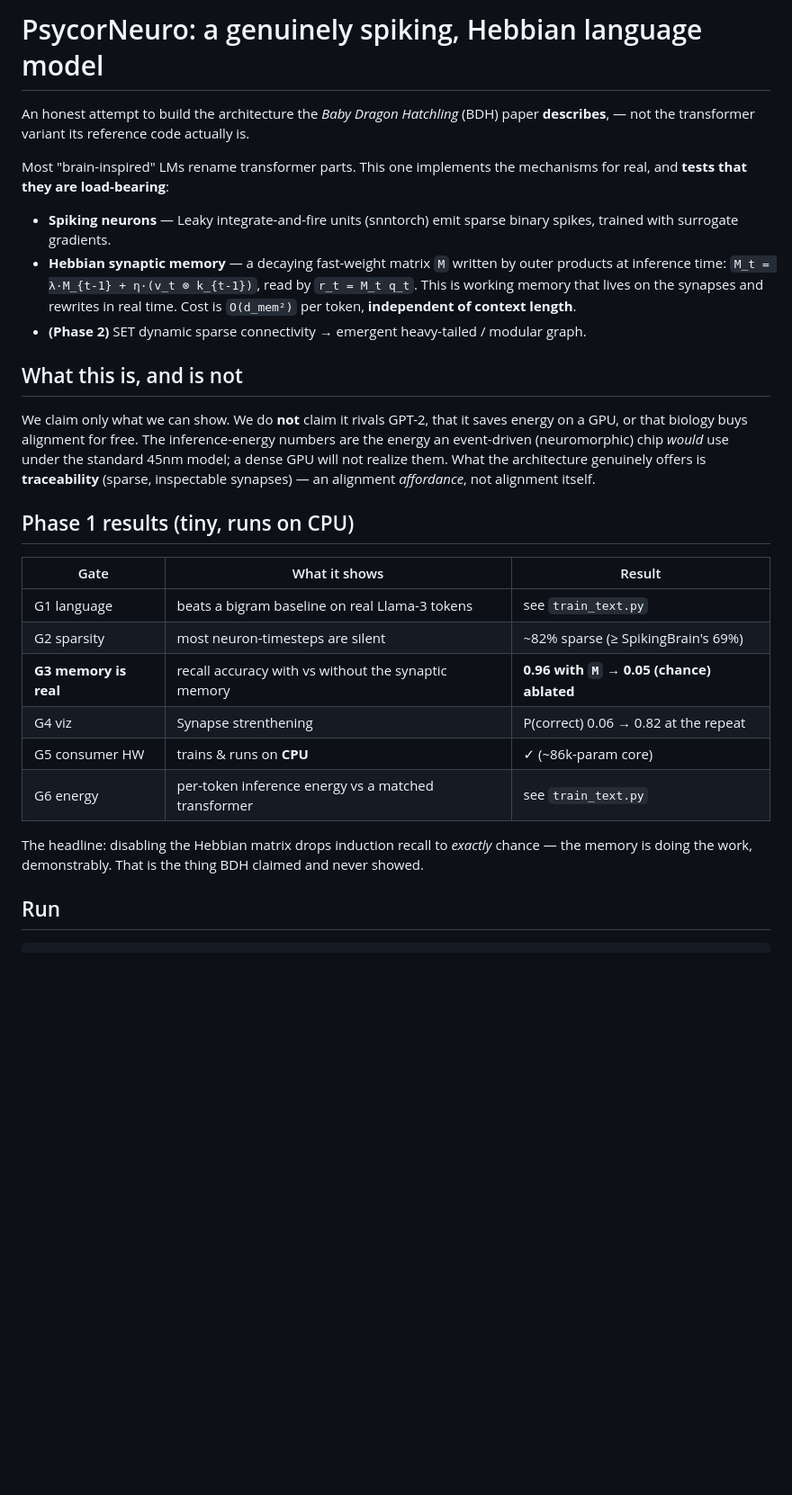
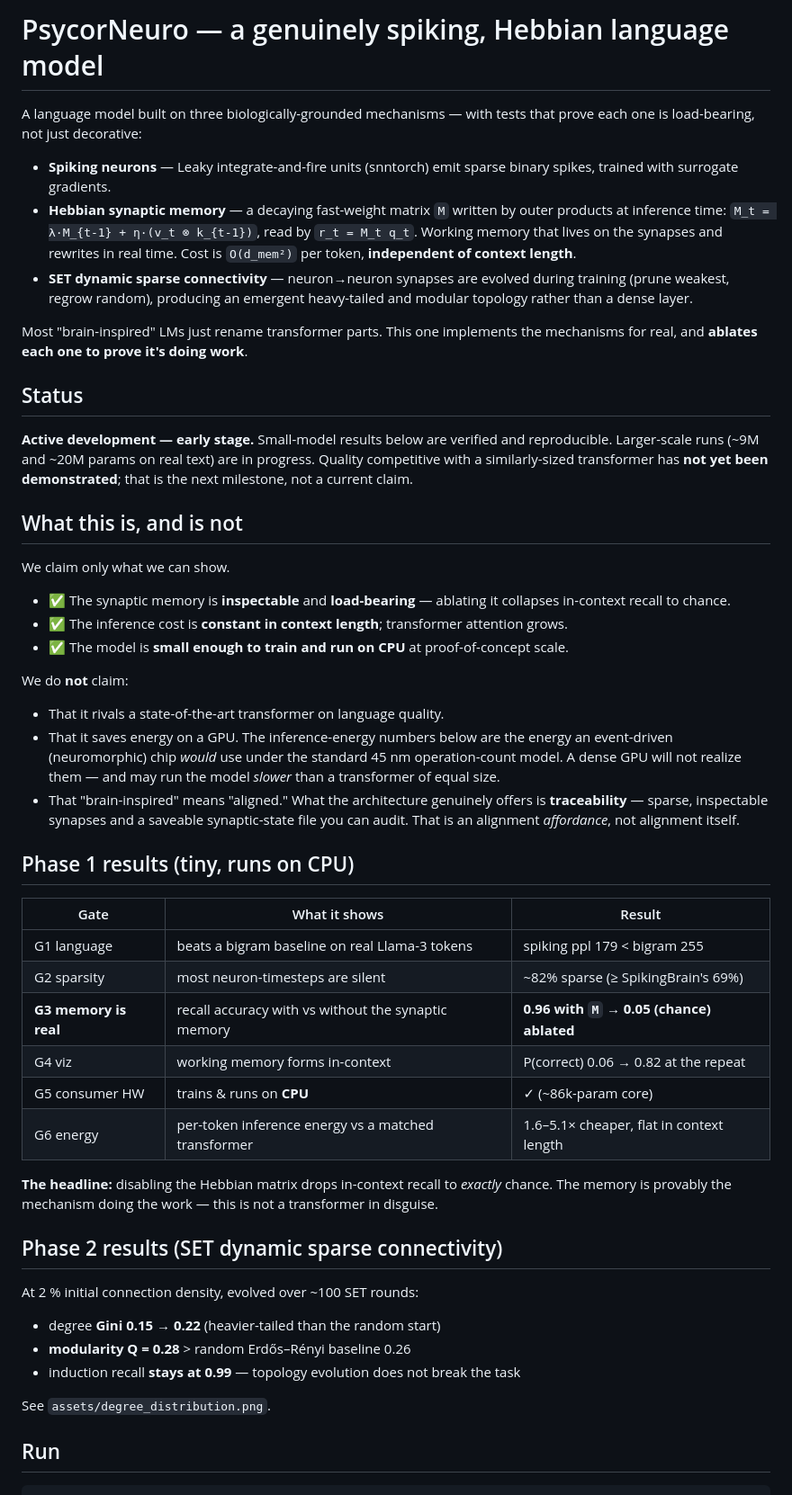
Before and after one commit to PsycorAI/neuro, a Markdown page: README.md, the part around one of its changes. Shown at 90% size. Drawn GitHub-style; blank space fills up the shorter version.

```diff
--- a/README.md
+++ b/README.md
@@ -1,40 +1,76 @@
-# PsycorNeuro: a genuinely spiking, Hebbian language model
+# PsycorNeuro — a genuinely spiking, Hebbian language model
 
-An honest attempt to build the architecture the *Baby Dragon Hatchling* (BDH) paper
-**describes**, — not the transformer variant its reference code actually is.
+A language model built on three biologically-grounded mechanisms — with tests
+that prove each one is load-bearing, not just decorative:
 
-Most "brain-inspired" LMs rename transformer parts. This one implements the mechanisms
-for real, and **tests that they are load-bearing**:
+- **Spiking neurons** — Leaky integrate-and-fire units (snntorch) emit sparse
+  binary spikes, trained with surrogate gradients.
+- **Hebbian synaptic memory** — a decaying fast-weight matrix `M` written by
+  outer products at inference time:
+  `M_t = λ·M_{t-1} + η·(v_t ⊗ k_{t-1})`, read by `r_t = M_t q_t`.
+  Working memory that lives on the synapses and rewrites in real time.
+  Cost is `O(d_mem²)` per token, **independent of context length**.
+- **SET dynamic sparse connectivity** — neuron→neuron synapses are evolved
+  during training (prune weakest, regrow random), producing an emergent
+  heavy-tailed and modular topology rather than a dense layer.
 
-- **Spiking neurons** — Leaky integrate-and-fire units (snntorch) emit sparse binary
-  spikes, trained with surrogate gradients.
-- **Hebbian synaptic memory** — a decaying fast-weight matrix `M` written by
-  outer products at inference time: `M_t = λ·M_{t-1} + η·(v_t ⊗ k_{t-1})`, read by
-  `r_t = M_t q_t`. This is working memory that lives on the synapses and rewrites in
-  real time. Cost is `O(d_mem²)` per token, **independent of context length**.
-- **(Phase 2)** SET dynamic sparse connectivity → emergent heavy-tailed / modular graph.
+Most "brain-inspired" LMs just rename transformer parts. This one implements
+the mechanisms for real, and **ablates each one to prove it's doing work**.
+
+## Status
+
+**Active development — early stage.** Small-model results below are verified
+and reproducible. Larger-scale runs (~9M and ~20M params on real text) are in
+progress. Quality competitive with a similarly-sized transformer has **not yet
+been demonstrated**; that is the next milestone, not a current claim.
 
 ## What this is, and is not
 
-We claim only what we can show. We do **not** claim it rivals GPT-2, that it saves energy
-on a GPU, or that biology buys alignment for free. The inference-energy numbers are the
-energy an event-driven (neuromorphic) chip *would* use under the standard 45nm model; a
-dense GPU will not realize them. What the architecture genuinely offers is **traceability**
-(sparse, inspectable synapses) — an alignment *affordance*, not alignment itself.
+We claim only what we can show.
+
+- ✅ The synaptic memory is **inspectable** and **load-bearing** — ablating it
+  collapses in-context recall to chance.
+- ✅ The inference cost is **constant in context length**; transformer attention
+  grows.
+- ✅ The model is **small enough to train and run on CPU** at proof-of-concept
+  scale.
+
+We do **not** claim:
+
+- That it rivals a state-of-the-art transformer on language quality.
+- That it saves energy on a GPU. The inference-energy numbers below are the
+  energy an event-driven (neuromorphic) chip *would* use under the standard
+  45 nm operation-count model. A dense GPU will not realize them — and may run
+  the model *slower* than a transformer of equal size.
+- That "brain-inspired" means "aligned." What the architecture genuinely offers
+  is **traceability** — sparse, inspectable synapses and a saveable
+  synaptic-state file you can audit. That is an alignment *affordance*, not
+  alignment itself.
 
 ## Phase 1 results (tiny, runs on CPU)
 
 | Gate | What it shows | Result |
 |---|---|---|
-| G1 language | beats a bigram baseline on real Llama-3 tokens | see `train_text.py` |
+| G1 language | beats a bigram baseline on real Llama-3 tokens | spiking ppl 179 < bigram 255 |
 | G2 sparsity | most neuron-timesteps are silent | ~82% sparse (≥ SpikingBrain's 69%) |
 | **G3 memory is real** | recall accuracy with vs without the synaptic memory | **0.96 with `M` → 0.05 (chance) ablated** |
-| G4 viz | Synapse strenthening | P(correct) 0.06 → 0.82 at the repeat |
+| G4 viz | working memory forms in-context | P(correct) 0.06 → 0.82 at the repeat |
 | G5 consumer HW | trains & runs on **CPU** | ✓ (~86k-param core) |
-| G6 energy | per-token inference energy vs a matched transformer | see `train_text.py` |
+| G6 energy | per-token inference energy vs a matched transformer | 1.6–5.1× cheaper, flat in context length |
 
-The headline: disabling the Hebbian matrix drops induction recall to *exactly* chance —
-the memory is doing the work, demonstrably. That is the thing BDH claimed and never showed.
+**The headline:** disabling the Hebbian matrix drops in-context recall to
+*exactly* chance. The memory is provably the mechanism doing the work — this
+is not a transformer in disguise.
+
+## Phase 2 results (SET dynamic sparse connectivity)
+
+At 2 % initial connection density, evolved over ~100 SET rounds:
+
+- degree **Gini 0.15 → 0.22** (heavier-tailed than the random start)
+- **modularity Q = 0.28** > random Erdős–Rényi baseline 0.26
+- induction recall **stays at 0.99** — topology evolution does not break the task
+
+See `assets/degree_distribution.png`.
 
 ## Run
 
```
Also changed, not shown: other parts of README.md (+14 -6 lines).
